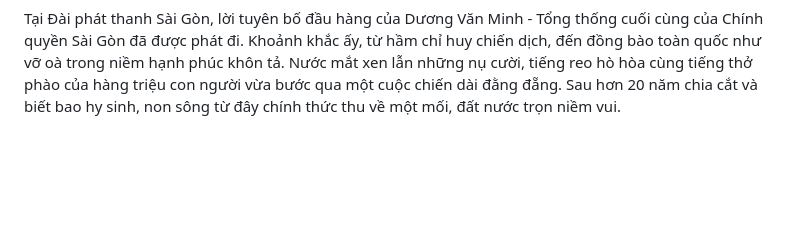
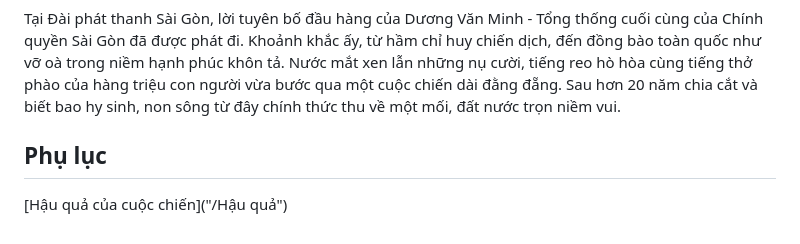
Before and after one commit to duonggg-10/RJ75-Digital-Archive, a Markdown page: Bảo Tàng Số/Chiến dịch Hồ Chí Minh/README.md, the part around the change. Rendered like a GitHub page; blank space fills up the shorter version.

```diff
--- a/Bảo Tàng Số/Chiến dịch Hồ Chí Minh/README.md
+++ b/Bảo Tàng Số/Chiến dịch Hồ Chí Minh/README.md
@@ -62,3 +62,7 @@ ___
 
 Tại Đài phát thanh Sài Gòn, lời tuyên bố đầu hàng của Dương Văn Minh - Tổng thống cuối cùng của Chính quyền Sài Gòn đã được phát đi.
 Khoảnh khắc ấy, từ hầm chỉ huy chiến dịch, đến đồng bào toàn quốc như vỡ oà trong niềm hạnh phúc khôn tả. Nước mắt xen lẫn những nụ cười, tiếng reo hò hòa cùng tiếng thở phào của hàng triệu con người vừa bước qua một cuộc chiến dài đằng đẵng. Sau hơn 20 năm chia cắt và biết bao hy sinh, non sông từ đây chính thức thu về một mối, đất nước trọn niềm vui.
+
+## Phụ lục
+
+[Hậu quả của cuộc chiến]("/Hậu quả")
```
